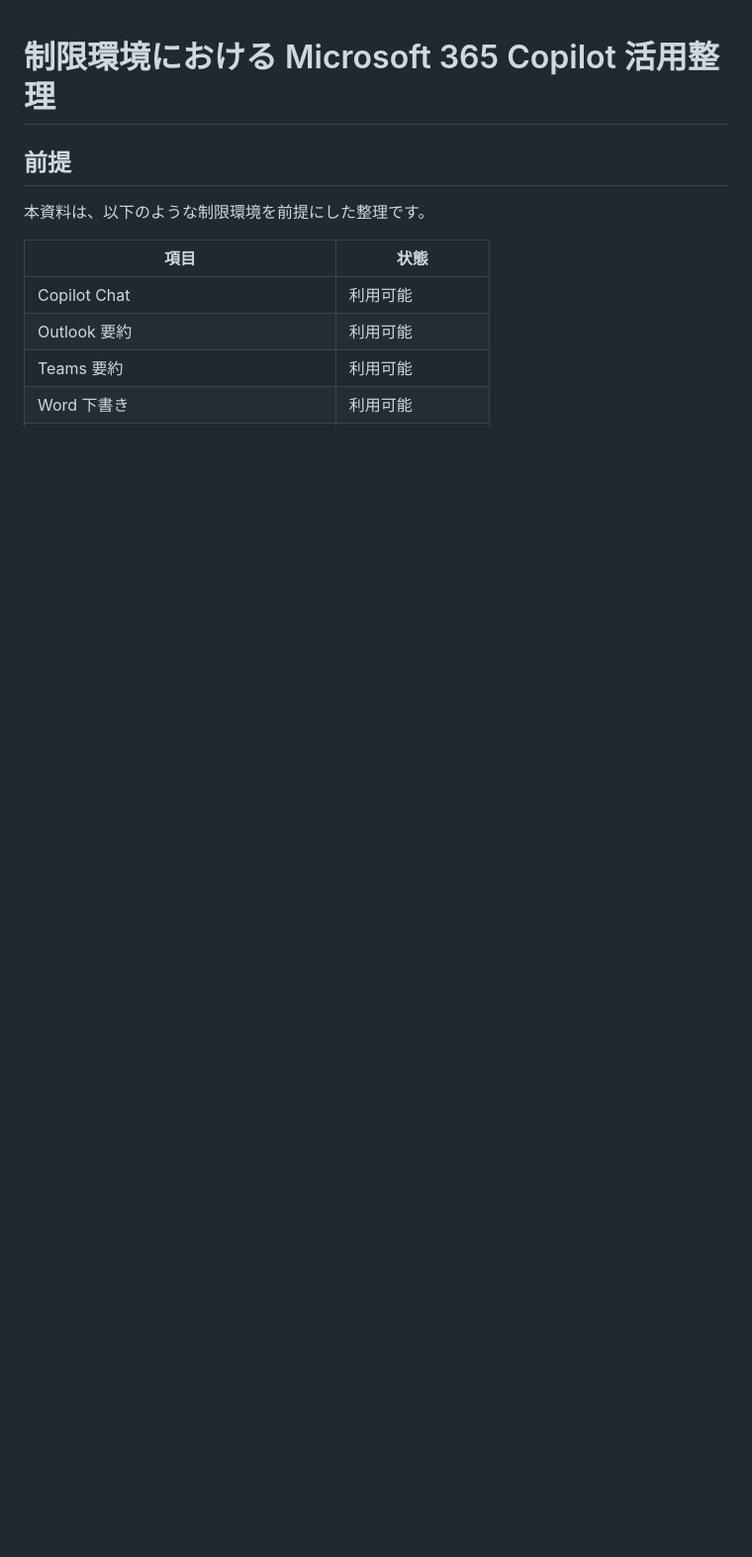
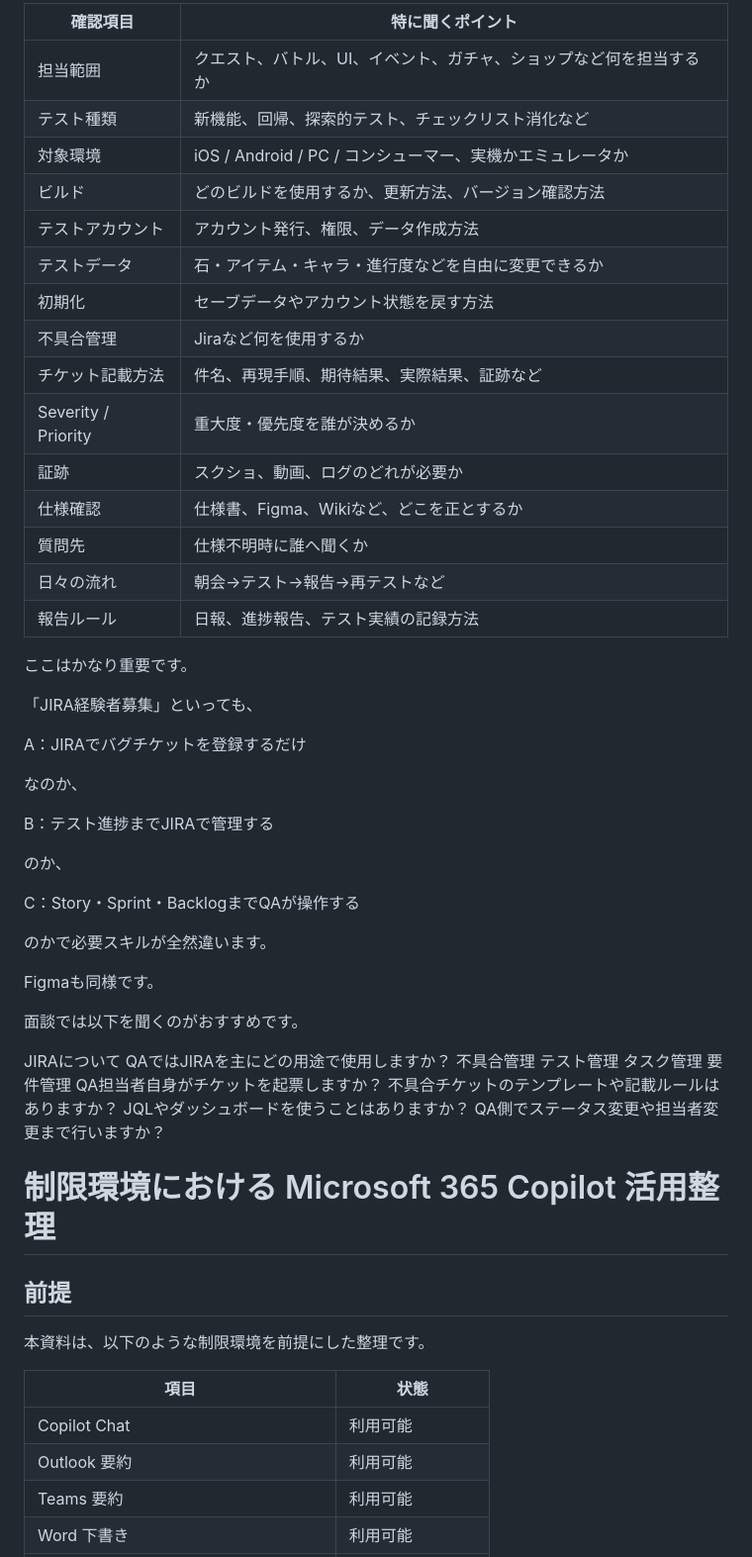
Before and after one commit to ko-max-123/testdesign, a Markdown page: 1.md, the part around the change. Shown at 99% size. Rendered like a GitHub page; blank space fills up the shorter version.

```diff
--- a/1.md
+++ b/1.md
@@ -1,3 +1,52 @@
+| 確認項目                | 特に聞くポイント                                |
+| ------------------- | --------------------------------------- |
+| 担当範囲                | クエスト、バトル、UI、イベント、ガチャ、ショップなど何を担当するか      |
+| テスト種類               | 新機能、回帰、探索的テスト、チェックリスト消化など               |
+| 対象環境                | iOS / Android / PC / コンシューマー、実機かエミュレータか |
+| ビルド                 | どのビルドを使用するか、更新方法、バージョン確認方法              |
+| テストアカウント            | アカウント発行、権限、データ作成方法                      |
+| テストデータ              | 石・アイテム・キャラ・進行度などを自由に変更できるか              |
+| 初期化                 | セーブデータやアカウント状態を戻す方法                     |
+| 不具合管理               | Jiraなど何を使用するか                           |
+| チケット記載方法            | 件名、再現手順、期待結果、実際結果、証跡など                  |
+| Severity / Priority | 重大度・優先度を誰が決めるか                          |
+| 証跡                  | スクショ、動画、ログのどれが必要か                       |
+| 仕様確認                | 仕様書、Figma、Wikiなど、どこを正とするか               |
+| 質問先                 | 仕様不明時に誰へ聞くか                             |
+| 日々の流れ               | 朝会→テスト→報告→再テストなど                        |
+| 報告ルール               | 日報、進捗報告、テスト実績の記録方法                      |
+
+ここはかなり重要です。
+
+「JIRA経験者募集」といっても、
+
+A：JIRAでバグチケットを登録するだけ
+
+なのか、
+
+B：テスト進捗までJIRAで管理する
+
+のか、
+
+C：Story・Sprint・BacklogまでQAが操作する
+
+のかで必要スキルが全然違います。
+
+Figmaも同様です。
+
+面談では以下を聞くのがおすすめです。
+
+JIRAについて
+QAではJIRAを主にどの用途で使用しますか？
+不具合管理
+テスト管理
+タスク管理
+要件管理
+QA担当者自身がチケットを起票しますか？
+不具合チケットのテンプレートや記載ルールはありますか？
+JQLやダッシュボードを使うことはありますか？
+QA側でステータス変更や担当者変更まで行いますか？
+
 # 制限環境における Microsoft 365 Copilot 活用整理
 
 ## 前提
```
